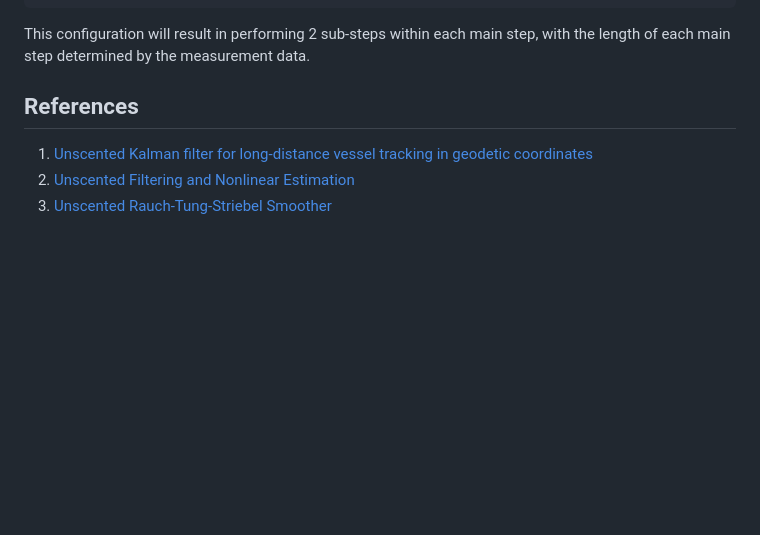
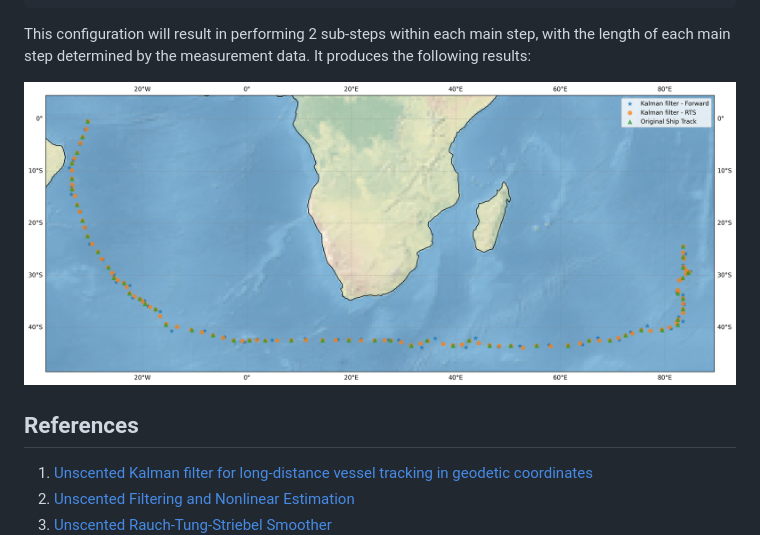
Before and after one commit to NOC-OI/ship-track-estimators, a Markdown page: README.md, the part around the change printed below. Drawn GitHub-style; pictures changed too: images/example.png (added); blank space fills up the shorter version.

Commit message:
README with example figure

````diff
--- a/README.md
+++ b/README.md
@@ -80,6 +80,9 @@ Here, `dim` represents the dimensions of matrices, `H` is the measurement matrix
 ```
 
 This configuration will result in performing 2 sub-steps within each main step, with the length of each main step determined by the measurement data.
+It produces the following results:
+
+![UKF example](images/example.png)
 
 ## References
 
````
Also changed, not shown: other parts of README.md (+1 -1 lines).
